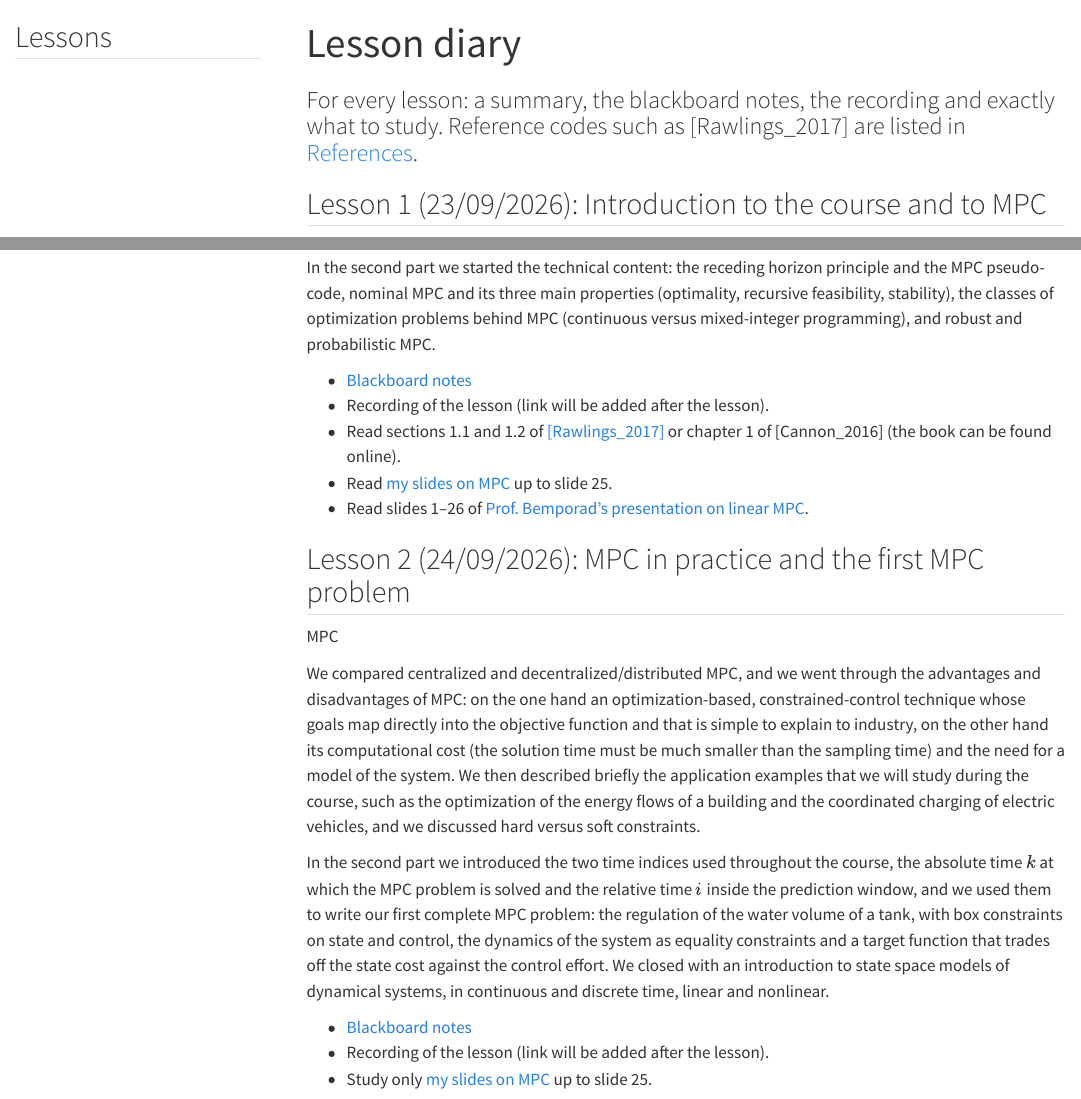
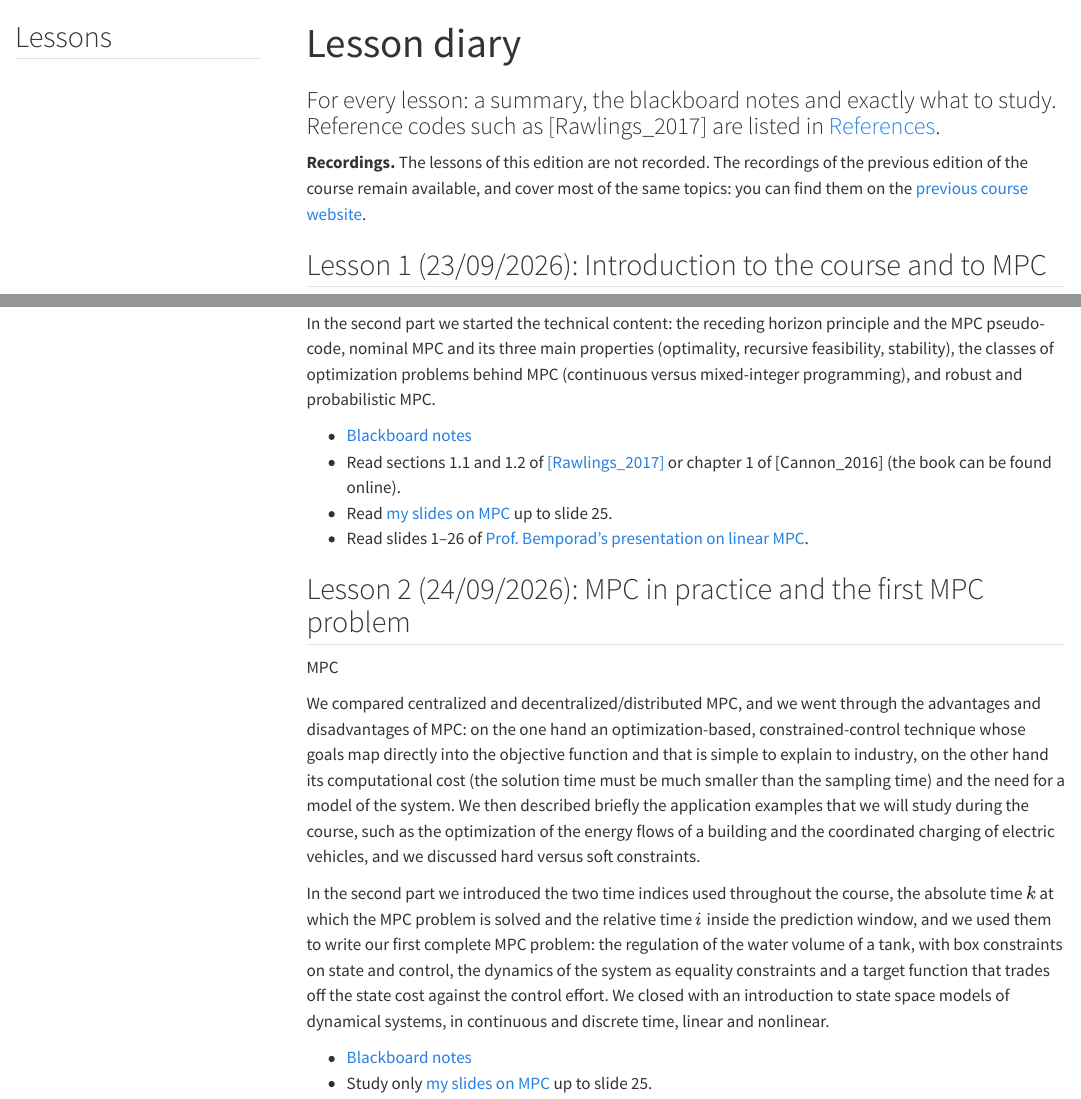
Before and after one commit to flibe/pic, a Quarto document (lessons.qmd): the page in a window 1100 px wide, from its top, and a second part further down, joined at a grey line. Rendered offline with R 4.5, knitr and Pandoc in place of Quarto, with nearby package versions; menus at the side of the page are left out.

Commit message:
Note that this edition is not recorded, point to previous edition

```diff
--- a/lessons.qmd
+++ b/lessons.qmd
@@ -1,6 +1,6 @@
 ---
 title: "Lesson diary"
-subtitle: "For every lesson: a summary, the blackboard notes, the recording and exactly what to study. Reference codes such as [Rawlings_2017] are listed in [References](references.qmd)."
+subtitle: "For every lesson: a summary, the blackboard notes and exactly what to study. Reference codes such as [Rawlings_2017] are listed in [References](references.qmd)."
 toc-title: "Lessons"
 ---
 
@@ -15,9 +15,12 @@ newest-first, or BELOW it for oldest-first (this page is oldest-first), and fill
 Summary of the lesson.
 
 - [Blackboard notes](LINK)
-- [Recording of the lesson](LINK)
 - Study ...
 -->
+
+::: {.news}
+**Recordings.** The lessons of this edition are not recorded. The recordings of the previous edition of the course remain available, and cover most of the same topics: you can find them on the [previous course website](https://sites.google.com/diag.uniroma1.it/liberati/home/teaching).
+:::
 
 ## Lesson 1 (23/09/2026): Introduction to the course and to MPC {#lesson-1}
 
@@ -28,7 +31,6 @@ We discussed the course logistics, study materials and the exam. We then gave a
 In the second part we started the technical content: the receding horizon principle and the MPC pseudo-code, nominal MPC and its three main properties (optimality, recursive feasibility, stability), the classes of optimization problems behind MPC (continuous versus mixed-integer programming), and robust and probabilistic MPC.
 
 - [Blackboard notes](files/notes/lesson-01-notes.pdf)
-- Recording of the lesson (link will be added after the lesson).
 - Read sections 1.1 and 1.2 of [[Rawlings_2017]](https://sites.engineering.ucsb.edu/~jbraw/mpc/MPC-book-2nd-edition-1st-printing.pdf) or chapter 1 of [Cannon_2016] (the book can be found online).
 - Read [my slides on MPC](https://uniroma1it-my.sharepoint.com/:b:/g/personal/francesco_liberati_uniroma1_it/EbhJGNS5gNpGl6JGGy4YG48BLH0pOe2zZtmWtVCxawJ12g?e=7OBpWC) up to slide 25.
 - Read slides 1–26 of [Prof. Bemporad's presentation on linear MPC](http://cse.lab.imtlucca.it/~bemporad/teaching/mpc/imt/1-linear_mpc.pdf).
@@ -42,5 +44,4 @@ We compared centralized and decentralized/distributed MPC, and we went through t
 In the second part we introduced the two time indices used throughout the course, the absolute time $k$ at which the MPC problem is solved and the relative time $i$ inside the prediction window, and we used them to write our first complete MPC problem: the regulation of the water volume of a tank, with box constraints on state and control, the dynamics of the system as equality constraints and a target function that trades off the state cost against the control effort. We closed with an introduction to state space models of dynamical systems, in continuous and discrete time, linear and nonlinear.
 
 - [Blackboard notes](files/notes/lesson-02-notes.pdf)
-- Recording of the lesson (link will be added after the lesson).
 - Study only [my slides on MPC](https://uniroma1it-my.sharepoint.com/:b:/g/personal/francesco_liberati_uniroma1_it/EbhJGNS5gNpGl6JGGy4YG48BLH0pOe2zZtmWtVCxawJ12g?e=7OBpWC) up to slide 25.
```
Also changed, not shown: index.qmd (+1 -1 lines).
